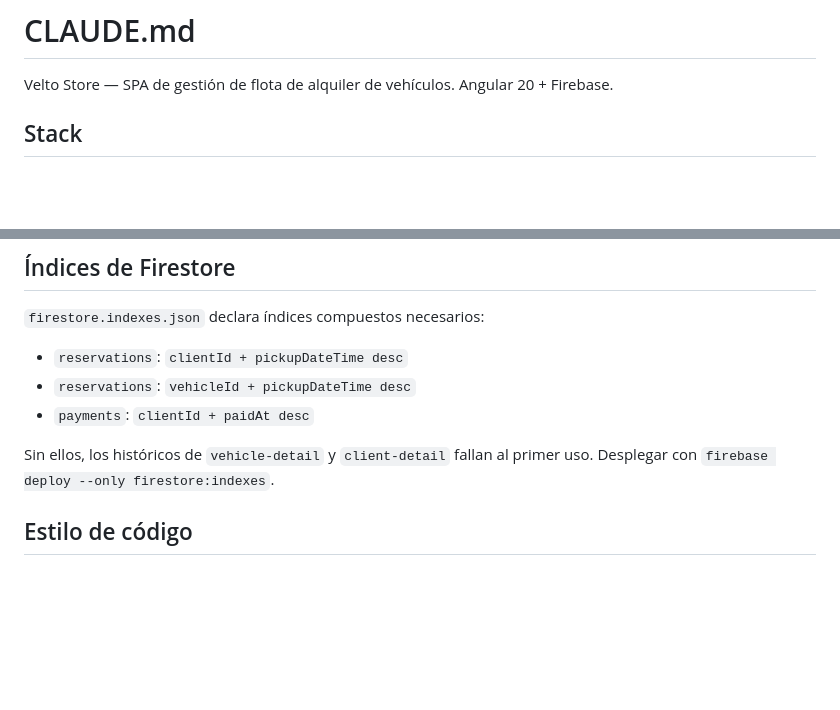
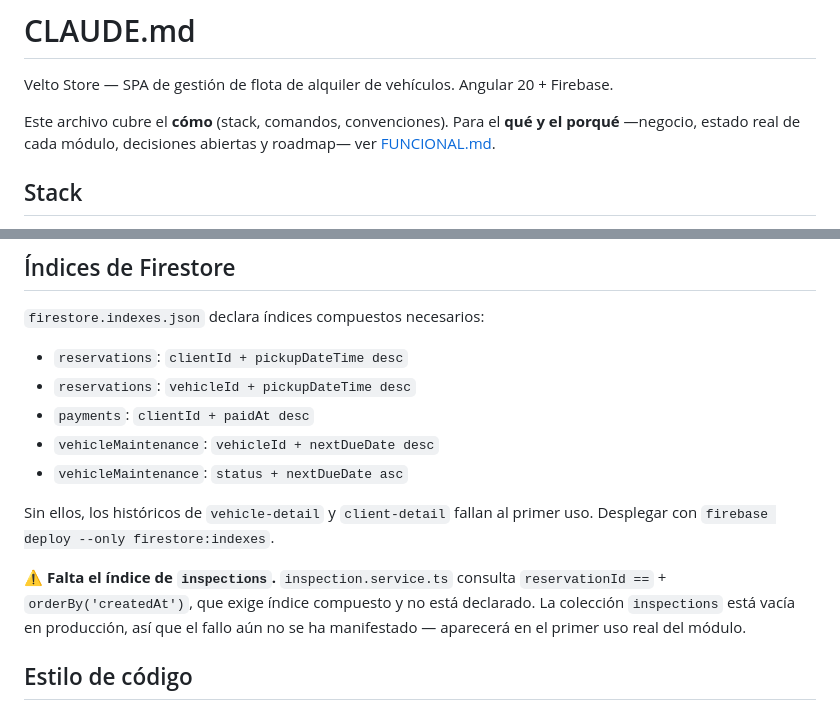
Before and after one commit to dbindea/velto-store, a Markdown page: CLAUDE.md, 2 parts joined by grey strips. Rendered like a GitHub page; blank space fills up the shorter version.

```diff
--- a/CLAUDE.md
+++ b/CLAUDE.md
@@ -1,6 +1,9 @@
 # CLAUDE.md
 
 Velto Store — SPA de gestión de flota de alquiler de vehículos. Angular 20 + Firebase.
+
+Este archivo cubre el **cómo** (stack, comandos, convenciones). Para el **qué y el porqué**
+—negocio, estado real de cada módulo, decisiones abiertas y roadmap— ver [FUNCIONAL.md](FUNCIONAL.md).
 
 ## Stack
 
@@ -206,8 +209,12 @@ No hay colección para `expenses` — coherente con que el módulo sea un placeh
 - `reservations`: `clientId + pickupDateTime desc`
 - `reservations`: `vehicleId + pickupDateTime desc`
 - `payments`: `clientId + paidAt desc`
+- `vehicleMaintenance`: `vehicleId + nextDueDate desc`
+- `vehicleMaintenance`: `status + nextDueDate asc`
 
 Sin ellos, los históricos de `vehicle-detail` y `client-detail` fallan al primer uso. Desplegar con `firebase deploy --only firestore:indexes`.
+
+⚠️ **Falta el índice de `inspections`.** `inspection.service.ts` consulta `reservationId ==` + `orderBy('createdAt')`, que exige índice compuesto y no está declarado. La colección `inspections` está vacía en producción, así que el fallo aún no se ha manifestado — aparecerá en el primer uso real del módulo.
 
 ## Estilo de código
 
```
Also changed, not shown: FUNCIONAL.md (added, +425 -0 lines).
